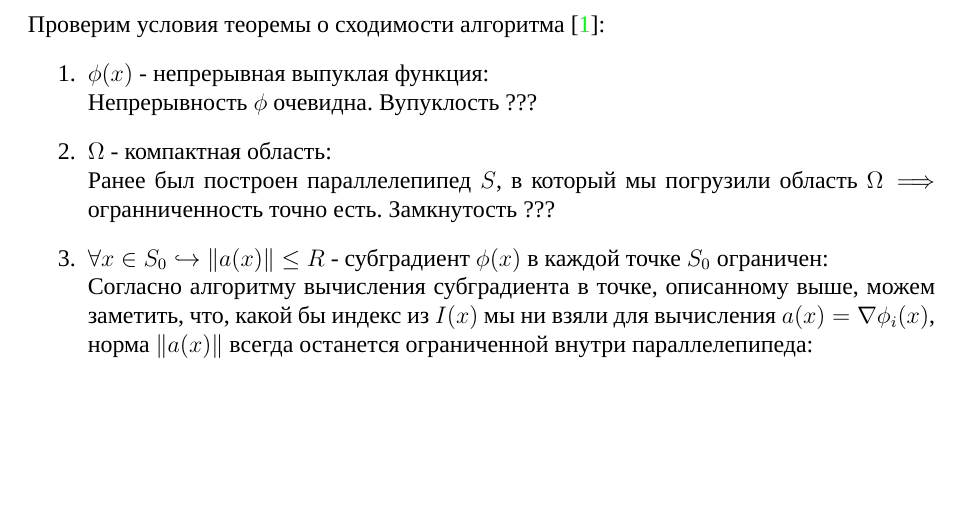
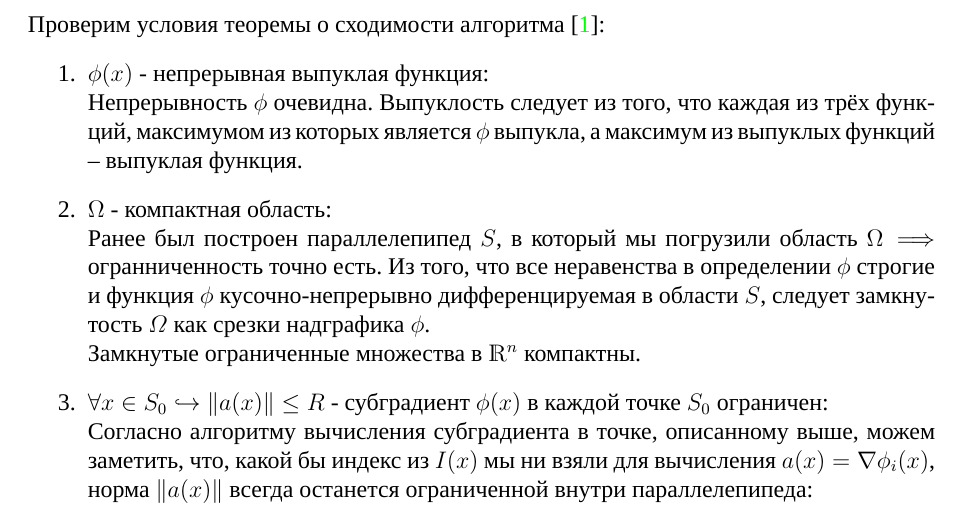
Before and after one commit to zuevval/mo2020, a LaTeX document (lab5/report/main.tex, which reads lab5/report/body.tex): part of page 7 of 8, cut so that both start at the same text, the shorter picture padded with empty space. Compiled offline with XeLaTeX; a missing font is replaced by an installed copy or a similar font.

Commit message:
lab5:report: add Omega convexity&closure

```diff
--- a/lab5/report/body.tex
+++ b/lab5/report/body.tex
@@ -106,10 +106,11 @@ S = S_0 =
 \begin{enumerate}
 	\item $\phi(x)$ - непрерывная выпуклая функция:\\
 	Непрерывность $\phi$ очевидна.
-	Вупуклость ???
+	Выпуклость следует из того, что каждая из трёх функций, максимумом из которых является $\phi$ выпукла, а максимум из выпуклых функций -- выпуклая функция.
 	\item $\Omega$ - компактная область:\\
 	Ранее был построен параллелепипед $S$, в который мы погрузили область $\Omega \Longrightarrow$ огранниченность точно есть.
-	Замкнутость ???
+	Из того, что все неравенства в определении $\phi$ строгие и функция $\phi$ кусочно-непрерывно дифференцируемая в области $S$, следует замкнутость $\varOmega$ как срезки надграфика $\phi$.\\
+	Замкнутые ограниченные множества в $\mathds{R}^n$ компактны.
 	\item $\forall x \in S_0 \hookrightarrow \|a(x)\| \leq R$ - субградиент $\phi(x)$ в каждой точке $S_0$ ограничен:\\
 	Согласно алгоритму вычисления субградиента в точке, описанному выше, можем заметить, что, какой бы индекс из $I(x)$ мы ни взяли для вычисления $a(x) = \nabla \phi_i(x)$, норма $\|a(x)\|$ всегда останется ограниченной внутри параллелепипеда:
 	\begin{itemize}
```
